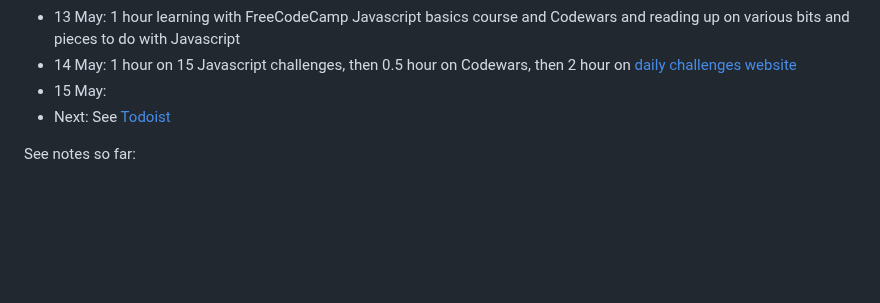
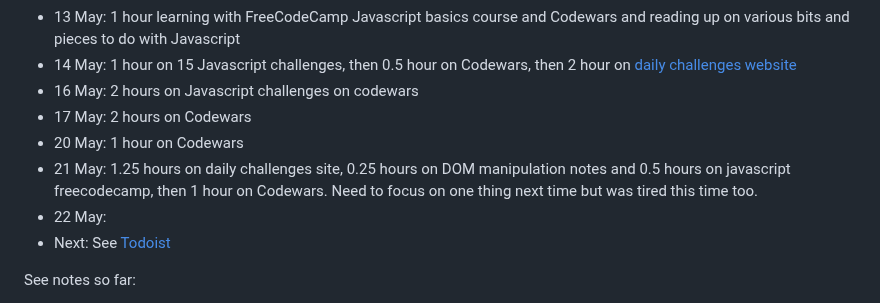
Before and after one commit to jackkershaw/my-coding-progress, a Markdown page: Coding journey so far.md, the part around the change. Drawn GitHub-style; blank space fills up the shorter version.

```diff
--- a/Coding journey so far.md
+++ b/Coding journey so far.md
@@ -69,7 +69,11 @@
  - 12 May: 1 hour learning about DOM and editing date on site
  - 13 May: 1 hour learning with FreeCodeCamp Javascript basics course and Codewars and reading up on various bits and pieces to do with Javascript
  - 14 May: 1 hour on 15 Javascript challenges, then 0.5 hour on Codewars, then 2 hour on [daily challenges website](https://jones58.github.io/daily-challenges/)
- - 15 May:
+ - 16 May: 2 hours on Javascript challenges on codewars
+ - 17 May: 2 hours on Codewars
+ - 20 May: 1 hour on Codewars
+ - 21 May: 1.25 hours on daily challenges site, 0.25 hours on DOM manipulation notes and 0.5 hours on javascript freecodecamp, then 1 hour on Codewars. Need to focus on one thing next time but was tired this time too.
+ - 22 May:
  - Next: See [Todoist](https://todoist.com/app/)
 
 See notes so far:
```
